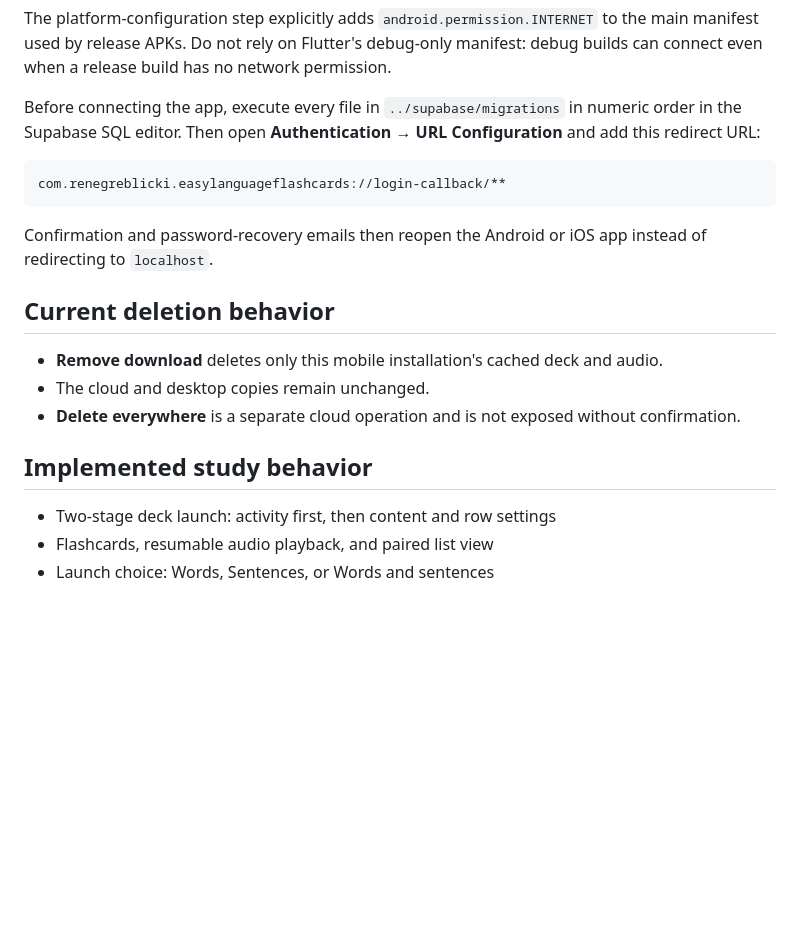
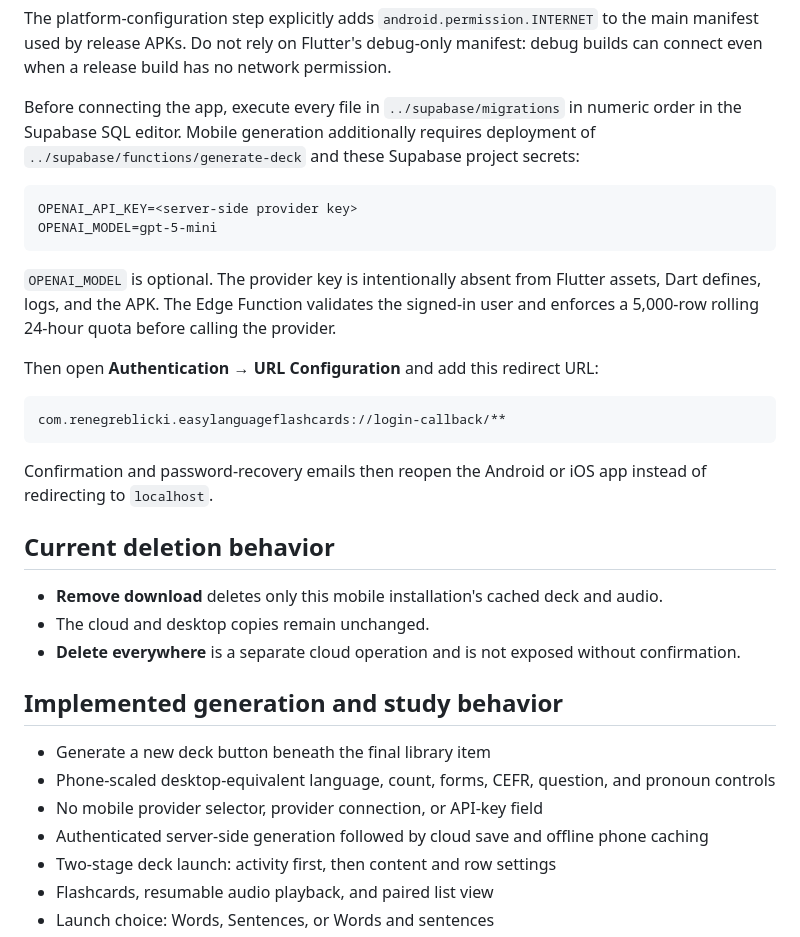
Before and after one commit to ReneGreblicki/Easy-Language-Learning-Tool, a Markdown page: android_app/README.md, the part around the change. Drawn GitHub-style; blank space fills up the shorter version.

Commit message:
docs(android): document secure phone generation

````diff
--- a/android_app/README.md
+++ b/android_app/README.md
@@ -20,7 +20,19 @@ manifest used by release APKs. Do not rely on Flutter's debug-only manifest: deb
 connect even when a release build has no network permission.
 
 Before connecting the app, execute every file in `../supabase/migrations` in numeric order in
-the Supabase SQL editor. Then open **Authentication → URL Configuration** and add this redirect
+the Supabase SQL editor. Mobile generation additionally requires deployment of
+`../supabase/functions/generate-deck` and these Supabase project secrets:
+
+```text
+OPENAI_API_KEY=<server-side provider key>
+OPENAI_MODEL=gpt-5-mini
+```
+
+`OPENAI_MODEL` is optional. The provider key is intentionally absent from Flutter assets,
+Dart defines, logs, and the APK. The Edge Function validates the signed-in user and enforces a
+5,000-row rolling 24-hour quota before calling the provider.
+
+Then open **Authentication → URL Configuration** and add this redirect
 URL:
 
 ```text
@@ -36,8 +48,12 @@ to `localhost`.
 - The cloud and desktop copies remain unchanged.
 - **Delete everywhere** is a separate cloud operation and is not exposed without confirmation.
 
-## Implemented study behavior
+## Implemented generation and study behavior
 
+- Generate a new deck button beneath the final library item
+- Phone-scaled desktop-equivalent language, count, forms, CEFR, question, and pronoun controls
+- No mobile provider selector, provider connection, or API-key field
+- Authenticated server-side generation followed by cloud save and offline phone caching
 - Two-stage deck launch: activity first, then content and row settings
 - Flashcards, resumable audio playback, and paired list view
 - Launch choice: Words, Sentences, or Words and sentences
````
